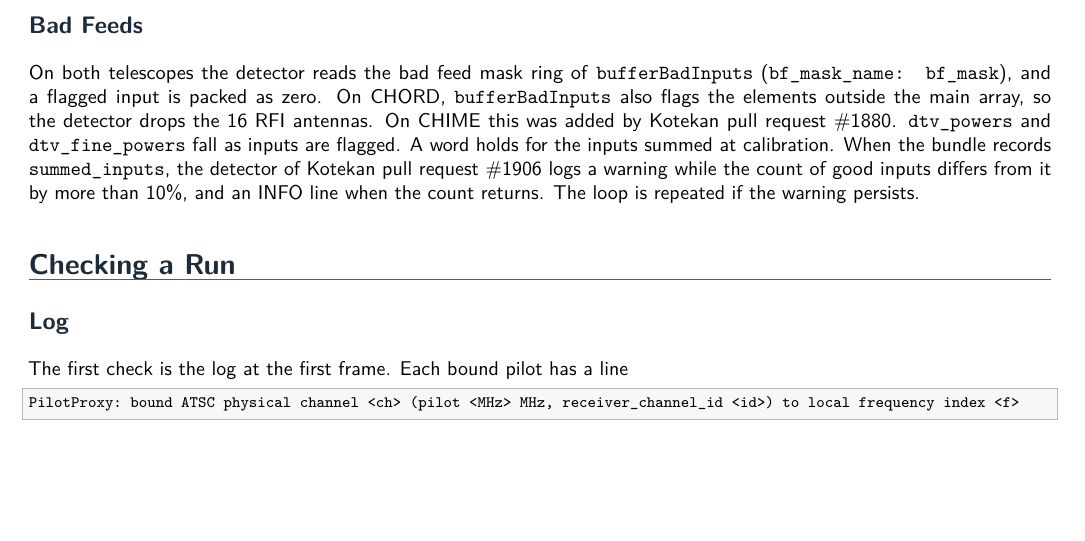
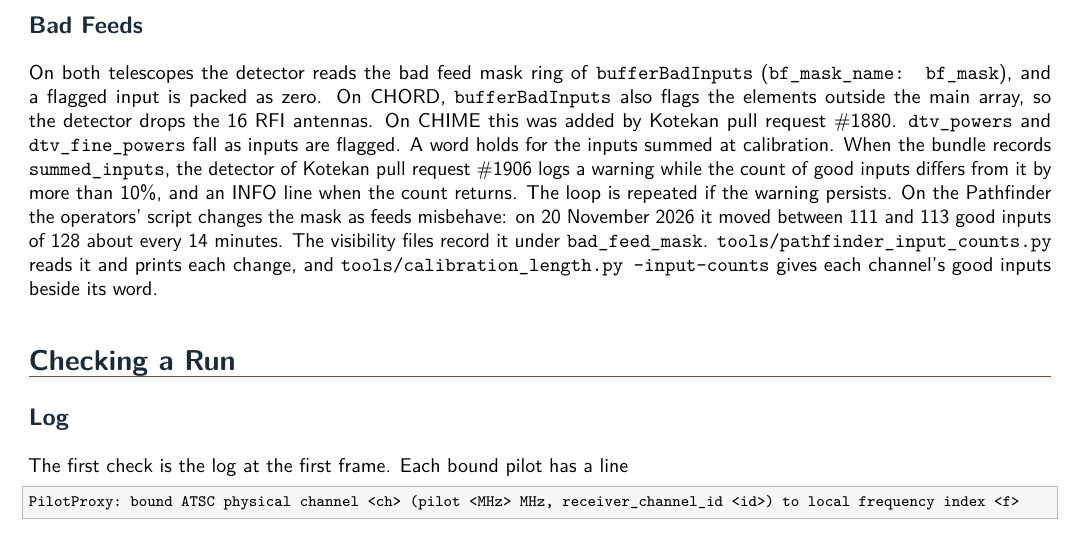
Before and after one commit to WVURAIL/pilotproxy, a LaTeX document (docs/PilotProxy_UG001_User_Guide.tex): part of page 19 of 23, cut so that both start at the same text, the shorter picture padded with empty space. Compiled offline with pdfLaTeX; a LaTeX package or settings file that is missing is left out.

Commit message:
Guides: the Pathfinder's changing good-input count; chord in the Kotekan table (#63)

```diff
--- a/docs/PilotProxy_UG001_User_Guide.tex
+++ b/docs/PilotProxy_UG001_User_Guide.tex
@@ -919,7 +919,7 @@ Since Kotekan pull request \#1906, merged into \code{develop} through \#1914 on
 
 \subsection{Bad Feeds}
 
-On both telescopes the detector reads the bad feed mask ring of \code{bufferBadInputs} (\code{bf_mask_name: bf_mask}), and a flagged input is packed as zero. On CHORD, \code{bufferBadInputs} also flags the elements outside the main array, so the detector drops the 16 RFI antennas. On CHIME this was added by Kotekan pull request \#1880. \code{dtv_powers} and \code{dtv_fine_powers} fall as inputs are flagged. A word holds for the inputs summed at calibration. When the bundle records \code{summed_inputs}, the detector of Kotekan pull request \#1906 logs a warning while the count of good inputs differs from it by more than 10\%, and an INFO line when the count returns. The loop is repeated if the warning persists.
+On both telescopes the detector reads the bad feed mask ring of \code{bufferBadInputs} (\code{bf_mask_name: bf_mask}), and a flagged input is packed as zero. On CHORD, \code{bufferBadInputs} also flags the elements outside the main array, so the detector drops the 16 RFI antennas. On CHIME this was added by Kotekan pull request \#1880. \code{dtv_powers} and \code{dtv_fine_powers} fall as inputs are flagged. A word holds for the inputs summed at calibration. When the bundle records \code{summed_inputs}, the detector of Kotekan pull request \#1906 logs a warning while the count of good inputs differs from it by more than 10\%, and an INFO line when the count returns. The loop is repeated if the warning persists. On the Pathfinder the operators' script changes the mask as feeds misbehave: on 20 November 2026 it moved between 111 and 113 good inputs of 128 about every 14 minutes. The visibility files record it under \code{bad_feed_mask}. \code{tools/pathfinder_input_counts.py} reads it and prints each change, and \code{tools/calibration_length.py --input-counts} gives each channel's good inputs beside its word.
 
 %======================================================================
 \section{Checking a Run}
```
Also changed, not shown: docs/PilotProxy_DD001_Design_Document.tex (+1 -0 lines), docs/pdf/PilotProxy_DD001_Design_Document.pdf, docs/pdf/PilotProxy_UG001_User_Guide.pdf.
